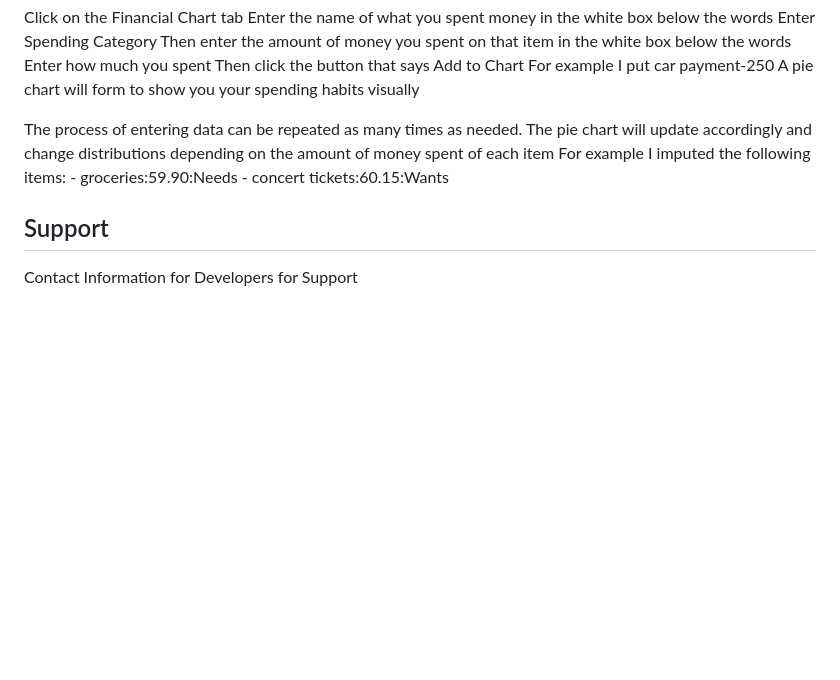
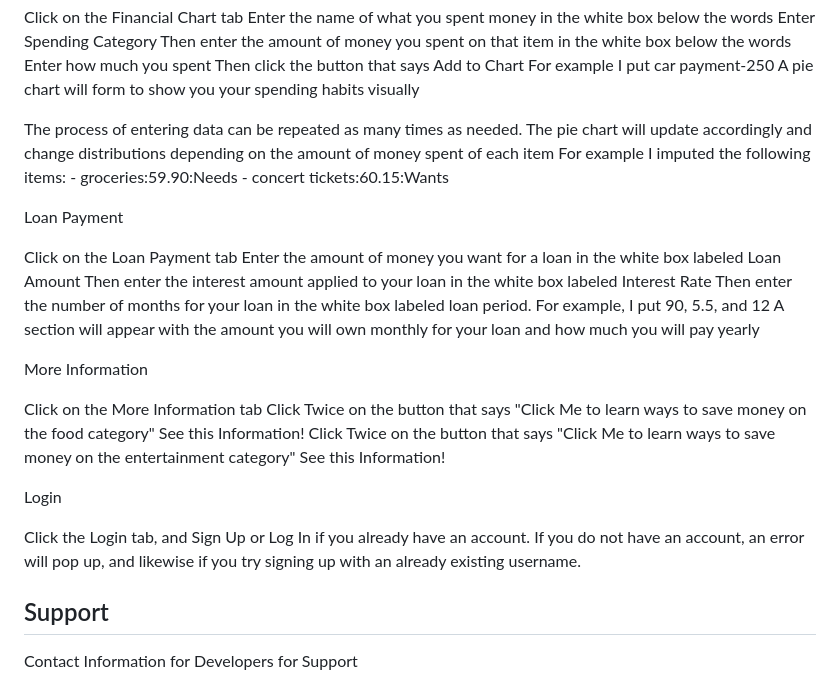
Before and after one commit to mehrojalimov/Financially-Fit, a Markdown page: README.md, the part around the change printed below. GitHub-like rendering; blank space fills up the shorter version.

```diff
--- a/README.md
+++ b/README.md
@@ -122,6 +126,30 @@ The pie chart will update accordingly and change distributions depending on the
 For example I imputed the following items: - groceries:59.90:Needs - concert tickets:60.15:Wants
 
 
+Loan Payment
+
+Click on the Loan Payment tab
+Enter the amount of money you want for a loan in the white box labeled Loan Amount
+Then enter the interest amount applied to your loan in the white box labeled Interest Rate
+Then enter the number of months for your loan in the white box labeled loan period.
+For example, I put 90, 5.5, and 12
+A section will appear with the amount you will own monthly for your loan and how much you will pay yearly
+
+More Information
+
+Click on the More Information tab
+Click Twice on the button that says "Click Me to learn ways to save money on the food category"
+See this Information!
+Click Twice on the button that says "Click Me to learn ways to save money on the entertainment category"
+See this Information!
+
+Login
+
+Click the Login tab, and Sign Up or Log In if you already have an account.
+If you do not have an account, an error will pop up, and likewise if you try signing up with an already existing username.
+
+
+
 ## Support
 Contact Information for Developers for Support
   - Megan Ehrnfeldt: mee72@drexel.edu
```
Also changed, not shown: other parts of README.md (+5 -1 lines).
